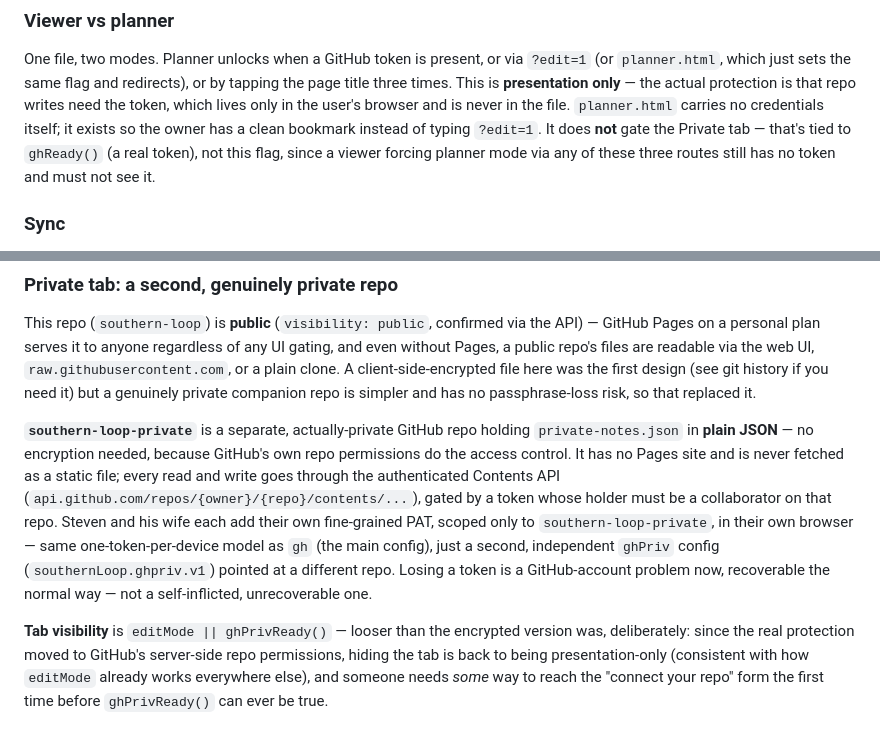
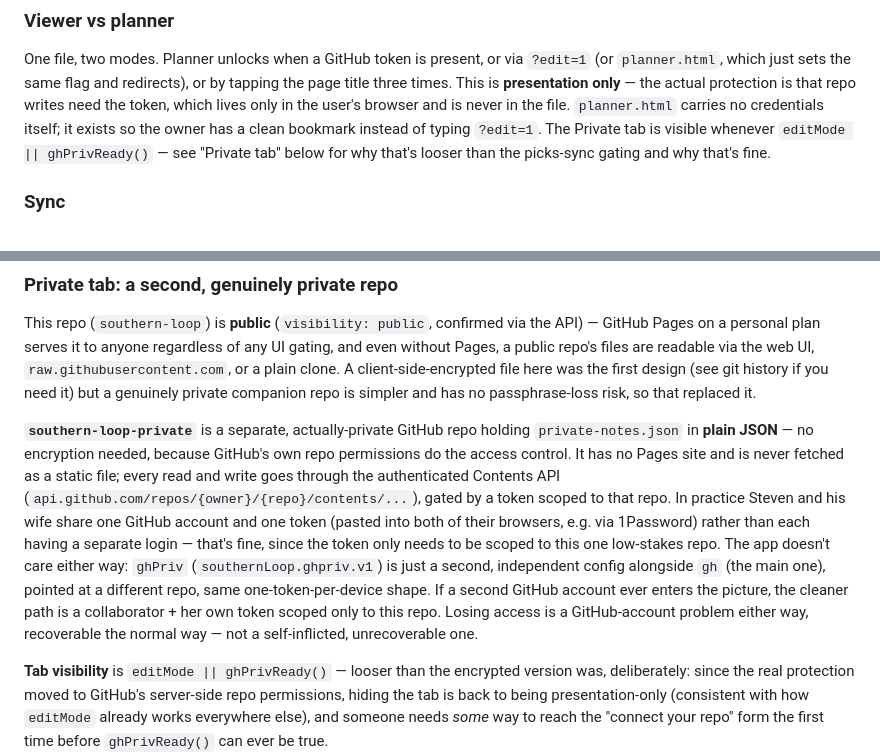
Before and after one commit to romanoww/southern-loop, a Markdown page: CLAUDE.md, 2 parts joined by grey strips. Rendered like a GitHub page; blank space fills up the shorter version.

```diff
--- a/CLAUDE.md
+++ b/CLAUDE.md
@@ -138,9 +138,8 @@ One file, two modes. Planner unlocks when a GitHub token is present, or via `?ed
 three times. This is **presentation only** — the actual protection is that repo writes need
 the token, which lives only in the user's browser and is never in the file. `planner.html`
 carries no credentials itself; it exists so the owner has a clean bookmark instead of typing
-`?edit=1`. It does **not** gate the Private tab — that's tied to `ghReady()` (a real token),
-not this flag, since a viewer forcing planner mode via any of these three routes still has no
-token and must not see it.
+`?edit=1`. The Private tab is visible whenever `editMode || ghPrivReady()` — see "Private tab"
+below for why that's looser than the picks-sync gating and why that's fine.
 
 ### Sync
 
@@ -161,11 +160,14 @@ so that replaced it.
 `private-notes.json` in **plain JSON** — no encryption needed, because GitHub's own repo
 permissions do the access control. It has no Pages site and is never fetched as a static file;
 every read and write goes through the authenticated Contents API
-(`api.github.com/repos/{owner}/{repo}/contents/...`), gated by a token whose holder must be a
-collaborator on that repo. Steven and his wife each add their own fine-grained PAT, scoped only
-to `southern-loop-private`, in their own browser — same one-token-per-device model as `gh`
-(the main config), just a second, independent `ghPriv` config (`southernLoop.ghpriv.v1`)
-pointed at a different repo. Losing a token is a GitHub-account problem now, recoverable the
+(`api.github.com/repos/{owner}/{repo}/contents/...`), gated by a token scoped to that repo.
+In practice Steven and his wife share one GitHub account and one token (pasted into both of
+their browsers, e.g. via 1Password) rather than each having a separate login — that's fine,
+since the token only needs to be scoped to this one low-stakes repo. The app doesn't care
+either way: `ghPriv` (`southernLoop.ghpriv.v1`) is just a second, independent config alongside
+`gh` (the main one), pointed at a different repo, same one-token-per-device shape. If a second
+GitHub account ever enters the picture, the cleaner path is a collaborator + her own token
+scoped only to this repo. Losing access is a GitHub-account problem either way, recoverable the
 normal way — not a self-inflicted, unrecoverable one.
 
 **Tab visibility** is `editMode || ghPrivReady()` — looser than the encrypted version was,
```
Also changed, not shown: README.md (+15 -13 lines).
